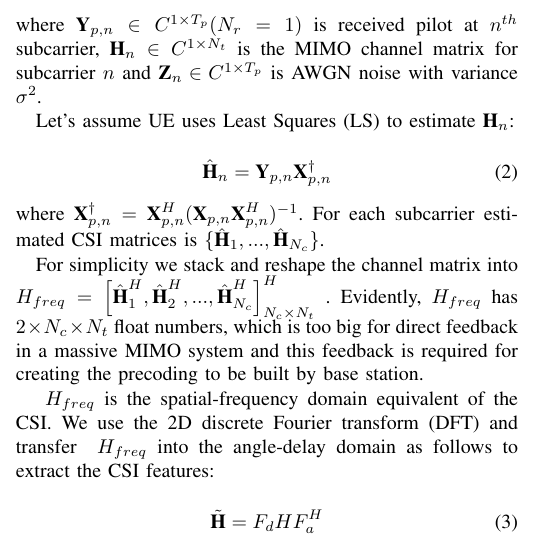
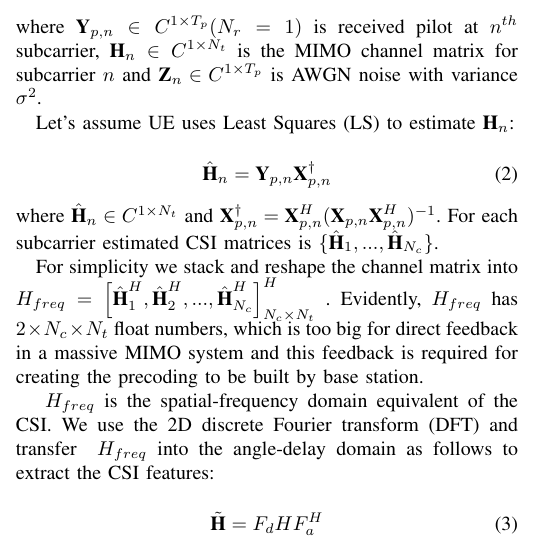
Before and after one commit to FardadAnsari/Paper-revision, a LaTeX paper (paper_latex_edit - Copy.tex): part of one column of page 3 of 11, cut so that both start at the same text. Compiled offline with pdfLaTeX.

Commit message:
txs auto checkin

```diff
--- a/paper_latex_edit - Copy.tex
+++ b/paper_latex_edit - Copy.tex
@@ -127,7 +127,11 @@ Let's assume UE uses Least Squares (LS) to estimate \begin{math} \textbf{H}_{n}
 \begin{equation}
 	\hat{\textbf{H}}_{n}=\textbf{Y}_{p,n}\textbf{X}^{\dag}_{p,n}
 \end{equation}
-where \begin{math} \textbf{X}_{p,n}^{\dag}= \textbf{X}^{H}_{p,n}(\textbf{X}_{p,n}\textbf{X}^{H}_{p,n})^{-1} \end{math}.
+where
+\begin{math}
+	\hat{\textbf{H}}_{n} \in C^{1\times N_{t}}
+\end{math} and
+ \begin{math} \textbf{X}_{p,n}^{\dag}= \textbf{X}^{H}_{p,n}(\textbf{X}_{p,n}\textbf{X}^{H}_{p,n})^{-1} \end{math}.
 For each subcarrier estimated CSI matrices is
 \begin{math}
 	\{  \hat{\textbf{H}}_{1},...,\hat{\textbf{H}}_{N_{c}} \}
```
